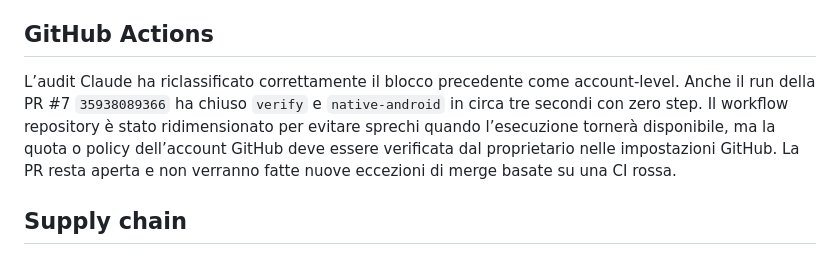
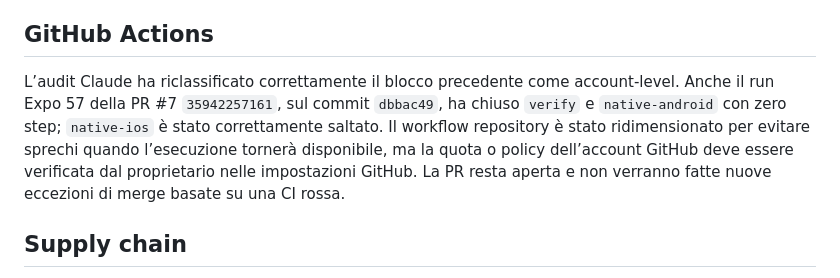
Before and after one commit to fz1101hub/sparkly-brush, a Markdown page: todo.md, the part around the change. GitHub-like rendering.

```diff
--- a/todo.md
+++ b/todo.md
@@ -36,7 +36,7 @@ Aggiornato il 24 settembre 2026. Il ramo attivo è `fix/claude-ultracode-audit`,
 
 ## GitHub Actions
 
-L’audit Claude ha riclassificato correttamente il blocco precedente come account-level. Anche il run della PR #7 `35938089366` ha chiuso `verify` e `native-android` in circa tre secondi con zero step. Il workflow repository è stato ridimensionato per evitare sprechi quando l’esecuzione tornerà disponibile, ma la quota o policy dell’account GitHub deve essere verificata dal proprietario nelle impostazioni GitHub. La PR resta aperta e non verranno fatte nuove eccezioni di merge basate su una CI rossa.
+L’audit Claude ha riclassificato correttamente il blocco precedente come account-level. Anche il run Expo 57 della PR #7 `35942257161`, sul commit `dbbac49`, ha chiuso `verify` e `native-android` con zero step; `native-ios` è stato correttamente saltato. Il workflow repository è stato ridimensionato per evitare sprechi quando l’esecuzione tornerà disponibile, ma la quota o policy dell’account GitHub deve essere verificata dal proprietario nelle impostazioni GitHub. La PR resta aperta e non verranno fatte nuove eccezioni di merge basate su una CI rossa.
 
 ## Supply chain
 
```
Also changed, not shown: docs/expo-57-upgrade-2026-09-24.md (+4 -1 lines).
